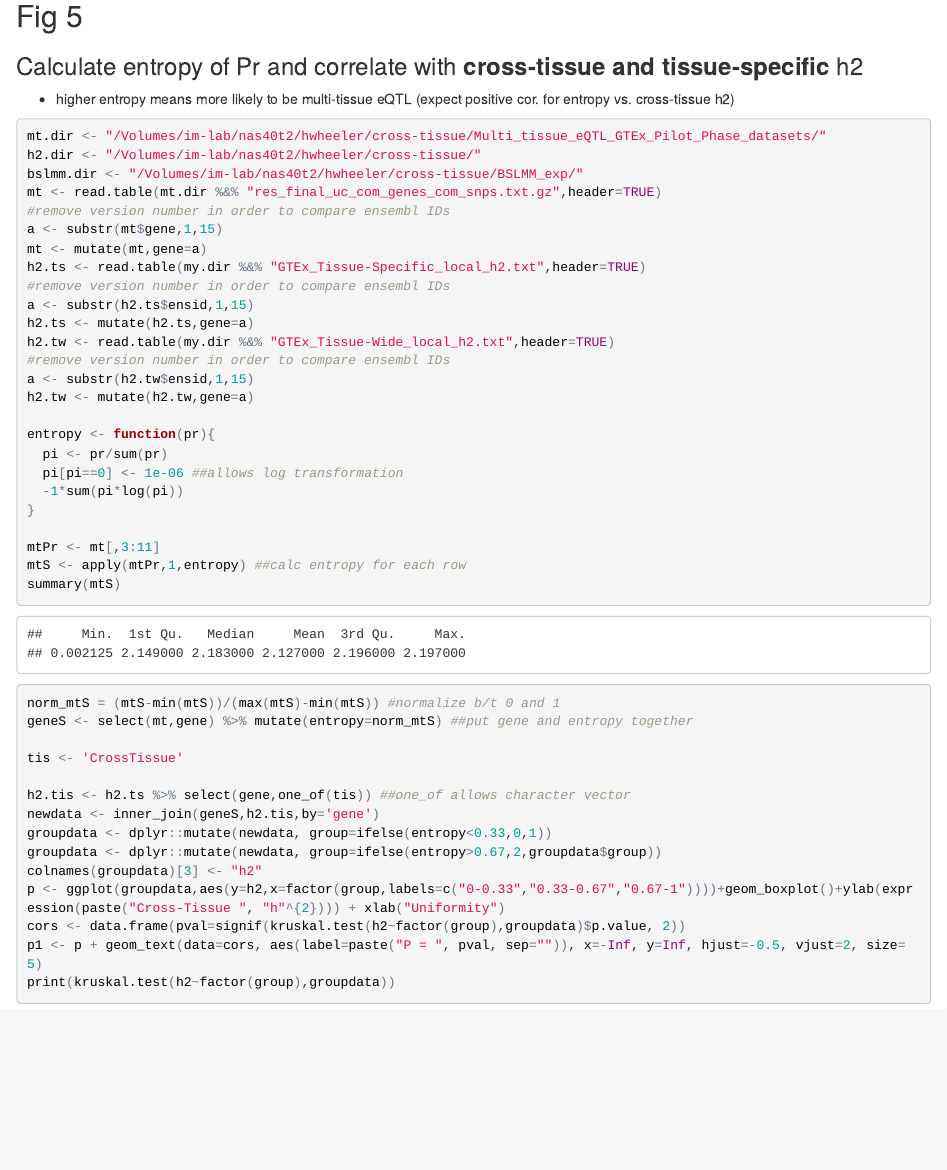
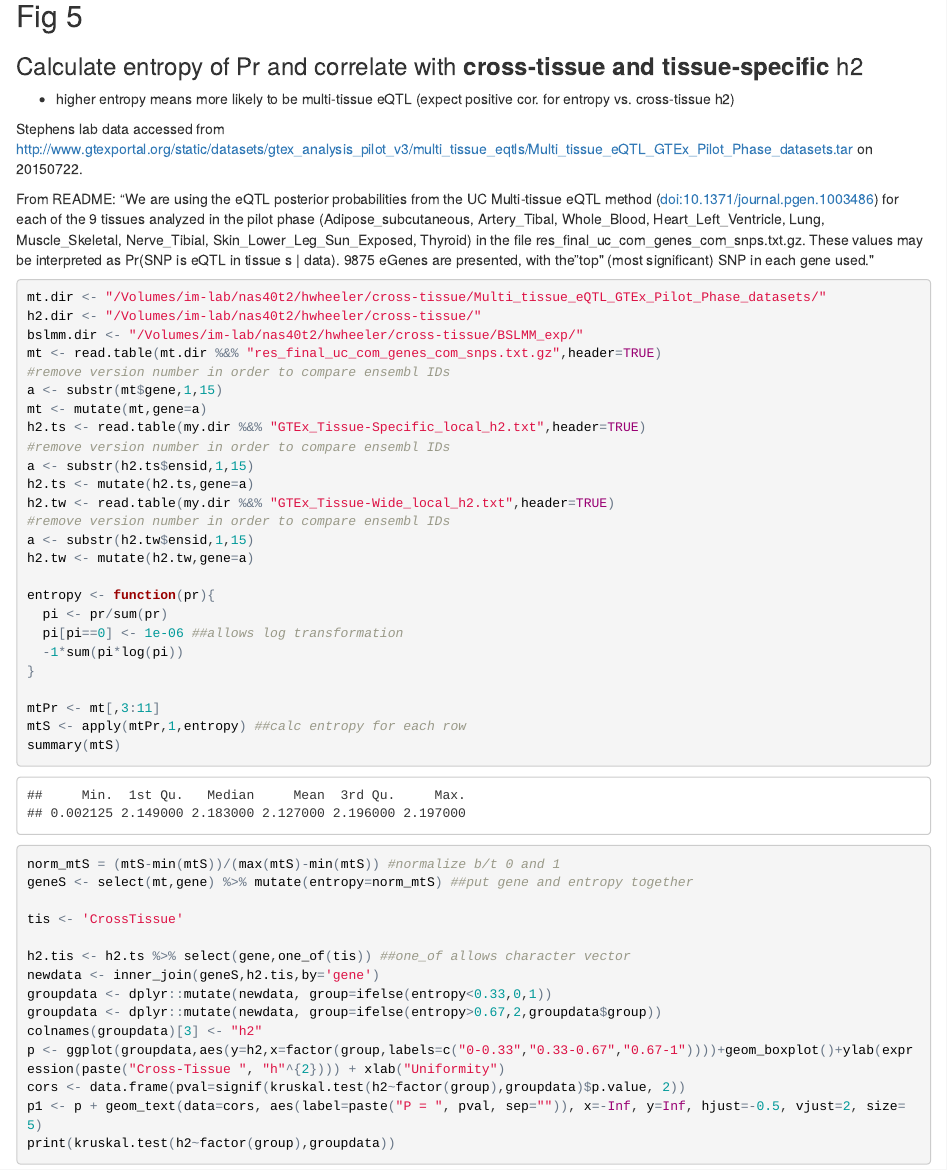
Before and after one commit to hwheeler01/GeneExp_h2, an R Markdown document (paper_figures_tables/01_GenArch_Figs_2015-12-17.Rmd): the page in a window 1100 px wide, from 11760 px down. The pictures show the output file paper_figures_tables/01_GenArch_Figs_2015-12-17.html that the author committed with the source, opened offline.

Commit message:
add multitissue data source details

````diff
--- a/paper_figures_tables/01_GenArch_Figs_2015-12-17.Rmd
+++ b/paper_figures_tables/01_GenArch_Figs_2015-12-17.Rmd
@@ -253,6 +253,11 @@ dev.off()
 ##Fig 5
 ###Calculate entropy of Pr and correlate with **cross-tissue and tissue-specific** h2
 - higher entropy means more likely to be multi-tissue eQTL (expect positive cor. for entropy vs. cross-tissue h2)
+
+Stephens lab data accessed from http://www.gtexportal.org/static/datasets/gtex_analysis_pilot_v3/multi_tissue_eqtls/Multi_tissue_eQTL_GTEx_Pilot_Phase_datasets.tar on 20150722.
+
+From README: “We are using the eQTL posterior probabilities from the UC Multi-tissue eQTL method (doi:10.1371/journal.pgen.1003486) for each of the 9 tissues analyzed in the pilot phase (Adipose_subcutaneous, Artery_Tibal, Whole_Blood, Heart_Left_Ventricle, Lung, Muscle_Skeletal, Nerve_Tibial, Skin_Lower_Leg_Sun_Exposed, Thyroid) in the file res_final_uc_com_genes_com_snps.txt.gz. These values may be interpreted as Pr(SNP is eQTL in tissue s | data). 9875 eGenes are presented, with the”top" (most significant) SNP in each gene used."
+
 ```{r,entropTSh2,eval=TRUE}
 mt.dir <- "/Volumes/im-lab/nas40t2/hwheeler/cross-tissue/Multi_tissue_eQTL_GTEx_Pilot_Phase_datasets/"
 h2.dir <- "/Volumes/im-lab/nas40t2/hwheeler/cross-tissue/"
````
Also changed, not shown: paper_figures_tables/01_GenArch_Figs_2015-12-17.html.
